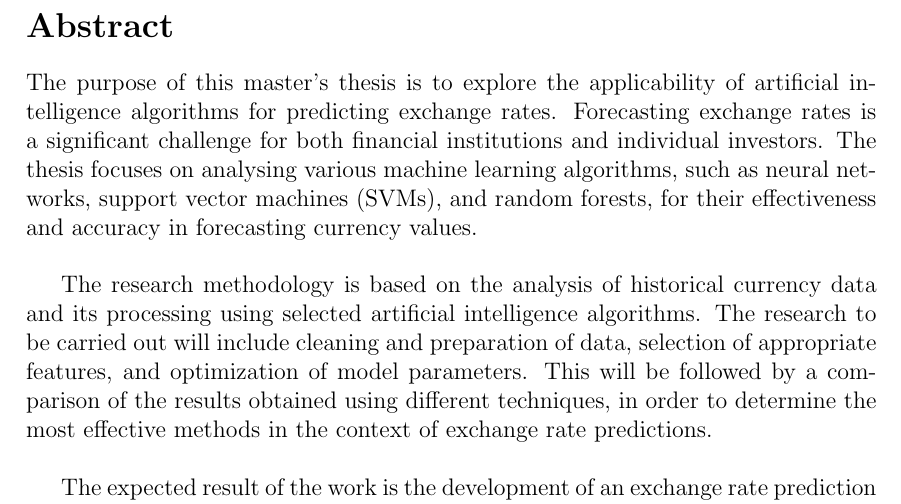
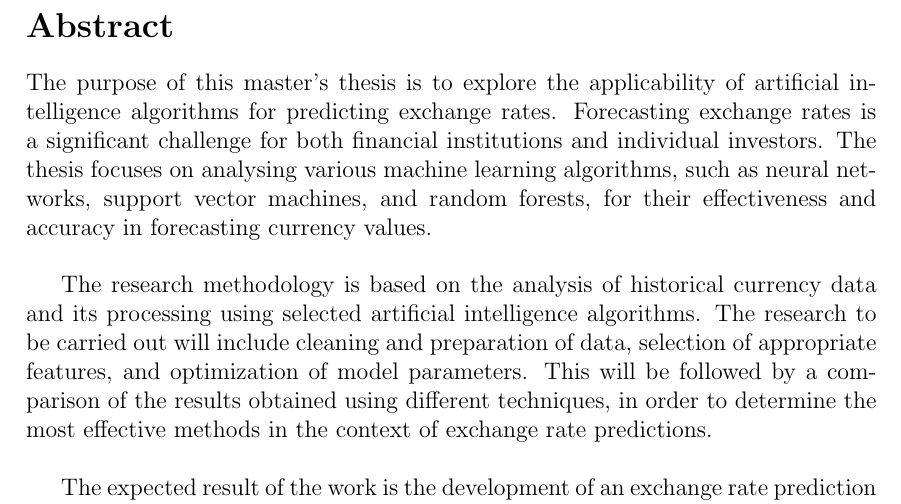
Before and after one commit to osdjp-lab/msc-degree-thesis, a LaTeX thesis (thesis.tex, which reads abstract.tex): part of page 2 of 27, cut so that both start at the same text. Compiled offline with pdfLaTeX.

Commit message:
Addition of abbreviation references to abstract.tex

```diff
--- a/abstract.tex
+++ b/abstract.tex
@@ -1,6 +1,6 @@
 \section*{Abstract}\label{Abstract}
 
-The purpose of this master's thesis is to explore the applicability of artificial intelligence algorithms for predicting exchange rates. Forecasting exchange rates is a significant challenge for both financial institutions and individual investors. The thesis focuses on analysing various machine learning algorithms, such as neural networks, support vector machines (SVMs), and random forests, for their effectiveness and accuracy in forecasting currency values.\\
+The purpose of this master's thesis is to explore the applicability of \glsxtrlong{ai} algorithms for predicting exchange rates. Forecasting exchange rates is a significant challenge for both financial institutions and individual investors. The thesis focuses on analysing various machine learning algorithms, such as \glsxtrlongpl{nn}, \glsxtrlongpl{svm}, and \glsxtrlongpl{rf}, for their effectiveness and accuracy in forecasting currency values.\\
 
 The research methodology is based on the analysis of historical currency data and its processing using selected artificial intelligence algorithms. The research to be carried out will include cleaning and preparation of data, selection of appropriate features, and optimization of model parameters. This will be followed by a comparison of the results obtained using different techniques, in order to determine the most effective methods in the context of exchange rate predictions.\\
 
```
